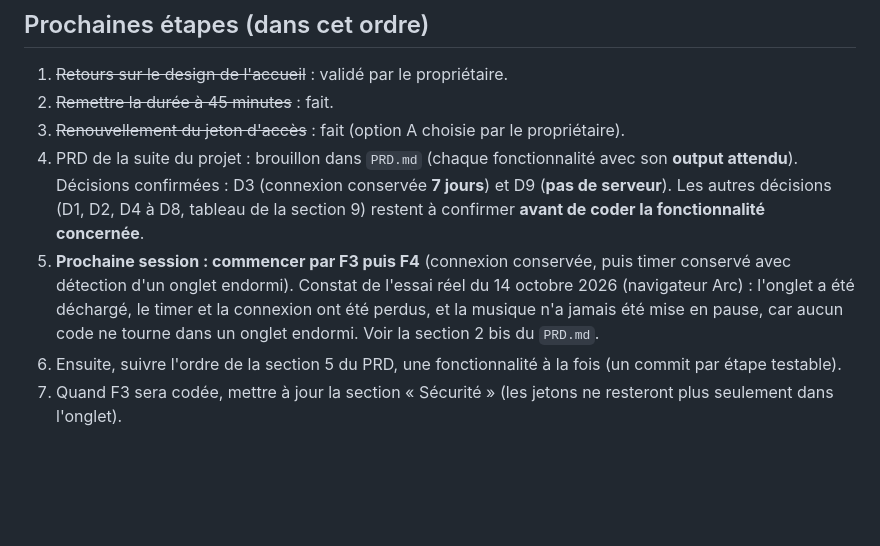
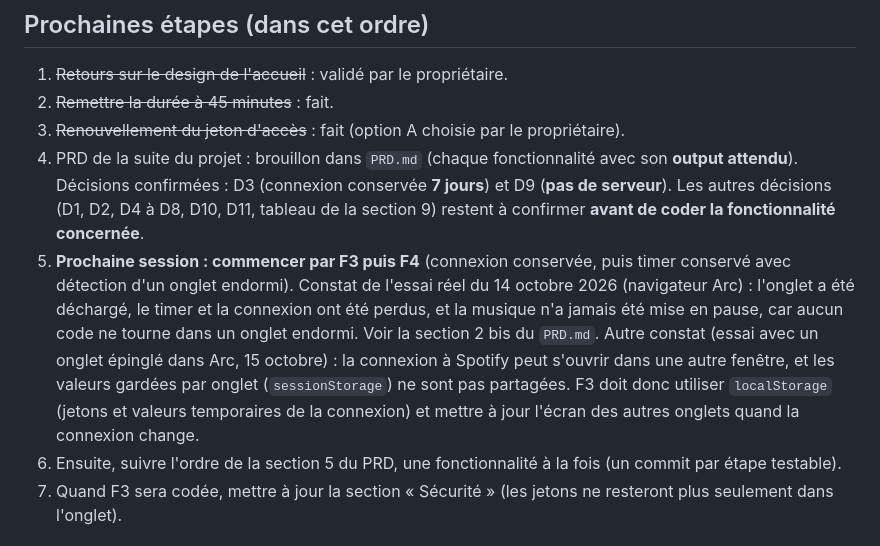
Before and after one commit to bloomsqueen/pomodoro-spotify, a Markdown page: CLAUDE.md, the part around the change. Rendered like a GitHub page; blank space fills up the shorter version.

```diff
--- a/CLAUDE.md
+++ b/CLAUDE.md
@@ -39,8 +39,8 @@ Le propriétaire du dépôt construit sa **première application** et découvre
 1. ~~Retours sur le design de l'accueil~~ : validé par le propriétaire.
 2. ~~Remettre la durée à 45 minutes~~ : fait.
 3. ~~Renouvellement du jeton d'accès~~ : fait (option A choisie par le propriétaire).
-4. PRD de la suite du projet : brouillon dans `PRD.md` (chaque fonctionnalité avec son **output attendu**). Décisions confirmées : D3 (connexion conservée **7 jours**) et D9 (**pas de serveur**). Les autres décisions (D1, D2, D4 à D8, tableau de la section 9) restent à confirmer **avant de coder la fonctionnalité concernée**.
-5. **Prochaine session : commencer par F3 puis F4** (connexion conservée, puis timer conservé avec détection d'un onglet endormi). Constat de l'essai réel du 14 octobre 2026 (navigateur Arc) : l'onglet a été déchargé, le timer et la connexion ont été perdus, et la musique n'a jamais été mise en pause, car aucun code ne tourne dans un onglet endormi. Voir la section 2 bis du `PRD.md`.
+4. PRD de la suite du projet : brouillon dans `PRD.md` (chaque fonctionnalité avec son **output attendu**). Décisions confirmées : D3 (connexion conservée **7 jours**) et D9 (**pas de serveur**). Les autres décisions (D1, D2, D4 à D8, D10, D11, tableau de la section 9) restent à confirmer **avant de coder la fonctionnalité concernée**.
+5. **Prochaine session : commencer par F3 puis F4** (connexion conservée, puis timer conservé avec détection d'un onglet endormi). Constat de l'essai réel du 14 octobre 2026 (navigateur Arc) : l'onglet a été déchargé, le timer et la connexion ont été perdus, et la musique n'a jamais été mise en pause, car aucun code ne tourne dans un onglet endormi. Voir la section 2 bis du `PRD.md`. Autre constat (essai avec un onglet épinglé dans Arc, 15 octobre) : la connexion à Spotify peut s'ouvrir dans une autre fenêtre, et les valeurs gardées par onglet (`sessionStorage`) ne sont pas partagées. F3 doit donc utiliser `localStorage` (jetons et valeurs temporaires de la connexion) et mettre à jour l'écran des autres onglets quand la connexion change.
 6. Ensuite, suivre l'ordre de la section 5 du PRD, une fonctionnalité à la fois (un commit par étape testable).
 7. Quand F3 sera codée, mettre à jour la section « Sécurité » (les jetons ne resteront plus seulement dans l'onglet).
 
```
Also changed, not shown: PRD.md (+29 -1 lines).
